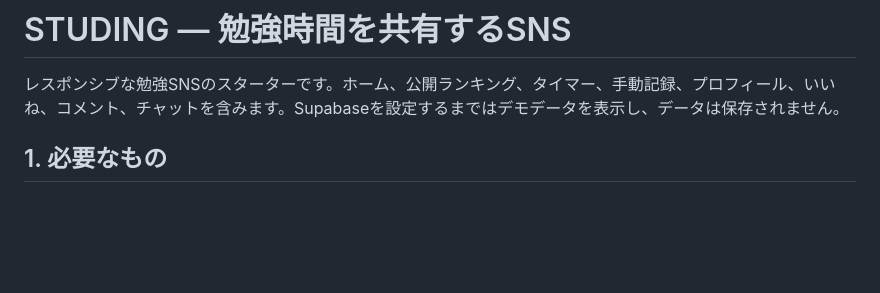
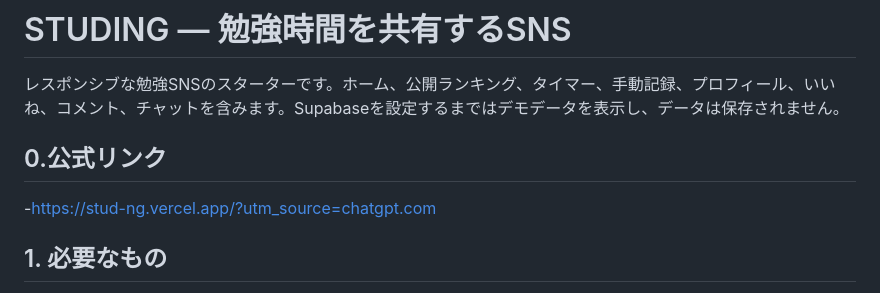
Before and after one commit to kirbykawayo-ship-it/STUD-NG, a Markdown page: README.md, the part around the change. GitHub-like rendering; blank space fills up the shorter version.

Commit message:
Add official link section to README
Added official link to the README for easy access.

```diff
--- a/README.md
+++ b/README.md
@@ -1,6 +1,9 @@
 # STUDING — 勉強時間を共有するSNS
 
 レスポンシブな勉強SNSのスターターです。ホーム、公開ランキング、タイマー、手動記録、プロフィール、いいね、コメント、チャットを含みます。Supabaseを設定するまではデモデータを表示し、データは保存されません。
+
+## 0.公式リンク
+-https://stud-ng.vercel.app/?utm_source=chatgpt.com
 
 ## 1. 必要なもの
 - Supabaseアカウント（認証・データベース）
```
